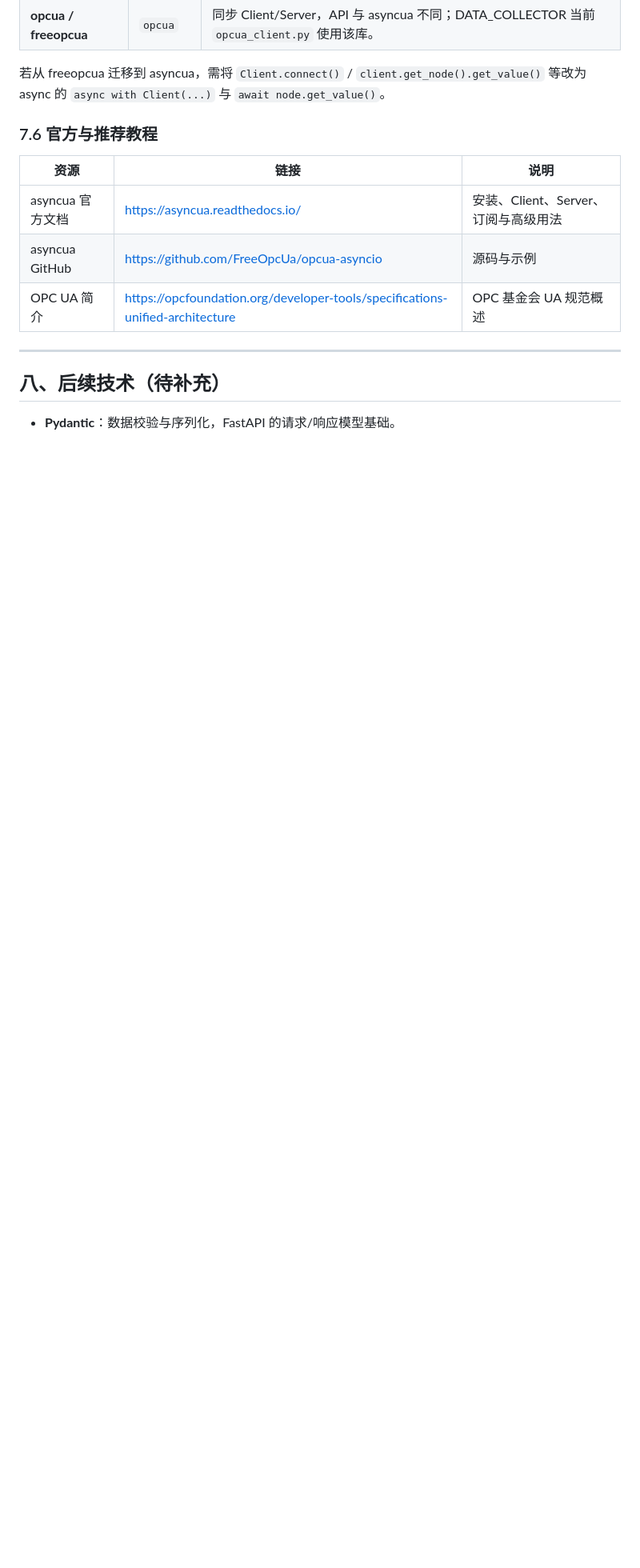
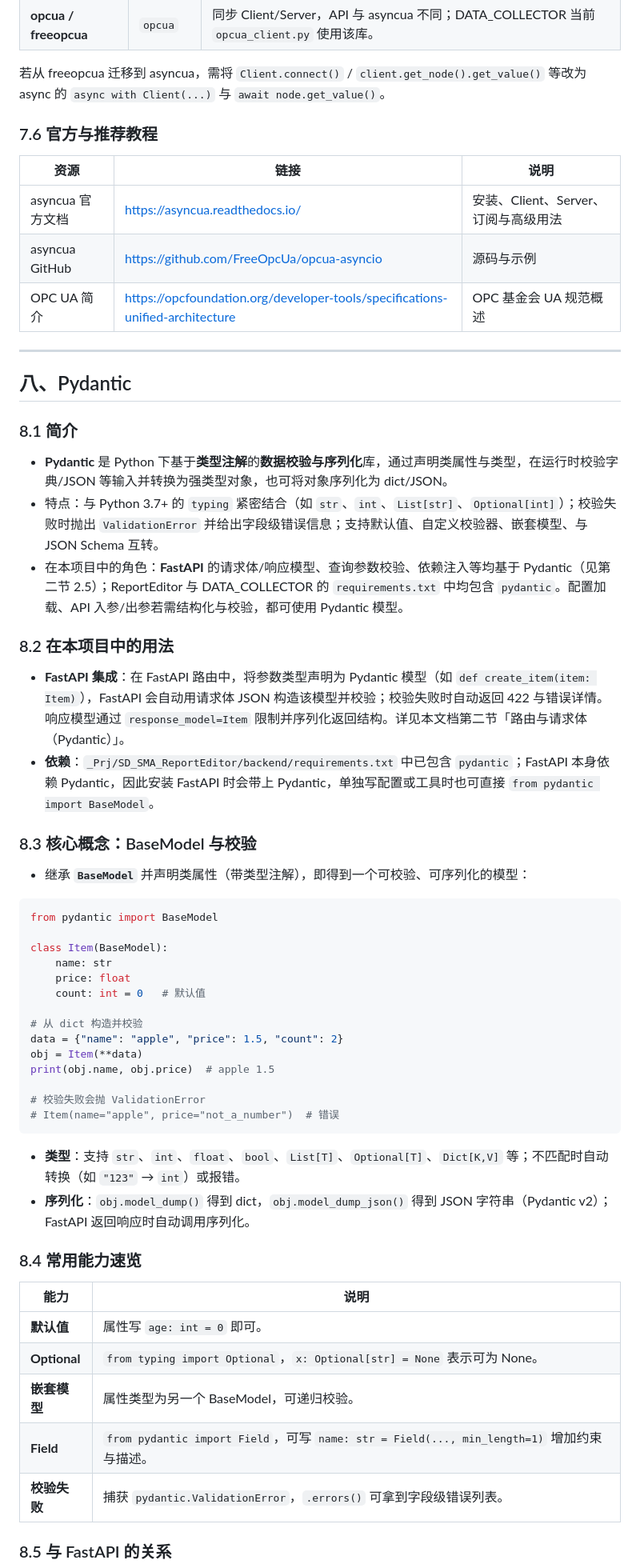
Before and after one commit to cwjwudi/sma_data_collector, a Markdown page: _Doc/005_框架技术栈与教程.md, the part around one of its changes. Shown at 80% size. GitHub-like rendering; blank space fills up the shorter version.

Commit message:
docs: 005 补充 Pydantic 章节
Made-with: Cursor

````diff
--- a/_Doc/005_框架技术栈与教程.md
+++ b/_Doc/005_框架技术栈与教程.md
@@ -468,6 +468,52 @@ asyncio.run(main())
 
 ---
 
-## 八、后续技术（待补充）
+## 八、Pydantic
 
-- **Pydantic**：数据校验与序列化，FastAPI 的请求/响应模型基础。
+### 8.1 简介
+
+- **Pydantic** 是 Python 下基于**类型注解**的**数据校验与序列化**库，通过声明类属性与类型，在运行时校验字典/JSON 等输入并转换为强类型对象，也可将对象序列化为 dict/JSON。
+- 特点：与 Python 3.7+ 的 `typing` 紧密结合（如 `str`、`int`、`List[str]`、`Optional[int]`）；校验失败时抛出 `ValidationError` 并给出字段级错误信息；支持默认值、自定义校验器、嵌套模型、与 JSON Schema 互转。
+- 在本项目中的角色：**FastAPI** 的请求体/响应模型、查询参数校验、依赖注入等均基于 Pydantic（见第二节 2.5）；ReportEditor 与 DATA_COLLECTOR 的 `requirements.txt` 中均包含 `pydantic`。配置加载、API 入参/出参若需结构化与校验，都可使用 Pydantic 模型。
+
+### 8.2 在本项目中的用法
+
+- **FastAPI 集成**：在 FastAPI 路由中，将参数类型声明为 Pydantic 模型（如 `def create_item(item: Item)`），FastAPI 会自动用请求体 JSON 构造该模型并校验；校验失败时自动返回 422 与错误详情。响应模型通过 `response_model=Item` 限制并序列化返回结构。详见本文档第二节「路由与请求体（Pydantic）」。
+- **依赖**：`_Prj/SD_SMA_ReportEditor/backend/requirements.txt` 中已包含 `pydantic`；FastAPI 本身依赖 Pydantic，因此安装 FastAPI 时会带上 Pydantic，单独写配置或工具时也可直接 `from pydantic import BaseModel`。
+
+### 8.3 核心概念：BaseModel 与校验
+
+- 继承 **`BaseModel`** 并声明类属性（带类型注解），即得到一个可校验、可序列化的模型：
+
+```python
+from pydantic import BaseModel
+
+class Item(BaseModel):
+    name: str
+    price: float
+    count: int = 0   # 默认值
+
+# 从 dict 构造并校验
+data = {"name": "apple", "price": 1.5, "count": 2}
+obj = Item(**data)
+print(obj.name, obj.price)  # apple 1.5
+
+# 校验失败会抛 ValidationError
+# Item(name="apple", price="not_a_number")  # 错误
+```
+
+- **类型**：支持 `str`、`int`、`float`、`bool`、`List[T]`、`Optional[T]`、`Dict[K,V]` 等；不匹配时自动转换（如 `"123"` → `int`）或报错。
+- **序列化**：`obj.model_dump()` 得到 dict，`obj.model_dump_json()` 得到 JSON 字符串（Pydantic v2）；FastAPI 返回响应时自动调用序列化。
+
+### 8.4 常用能力速览
+
+| 能力 | 说明 |
+|------|------|
+| **默认值** | 属性写 `age: int = 0` 即可。 |
+| **Optional** | `from typing import Optional`，`x: Optional[str] = None` 表示可为 None。 |
+| **嵌套模型** | 属性类型为另一个 BaseModel，可递归校验。 |
+| **Field** | `from pydantic import Field`，可写 `name: str = Field(..., min_length=1)` 增加约束与描述。 |
+| **校验失败** | 捕获 `pydantic.ValidationError`，`.errors()` 可拿到字段级错误列表。 |
+
+### 8.5 与 FastAPI 的关系
+
````
Also changed, not shown: other parts of _Doc/005_框架技术栈与教程.md (+16 -0 lines).
